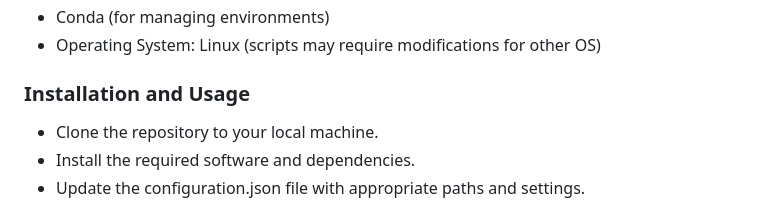
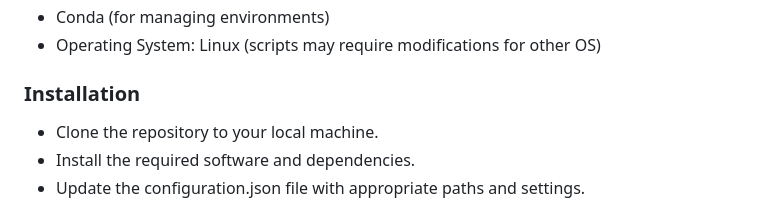
Before and after one commit to Lucien-Piat/RNA-Seq-Fusarium, a Markdown page: README.md, the part around the change. Rendered like a GitHub page.

Commit message:
Update README.md
correct typo in README

```diff
--- a/README.md
+++ b/README.md
@@ -21,7 +21,7 @@ These instructions will guide you through the setup and execution of the genomic
 - Conda (for managing environments)
 - Operating System: Linux (scripts may require modifications for other OS)
 
-### Installation and Usage
+### Installation
 
 - Clone the repository to your local machine.
 - Install the required software and dependencies.
```
